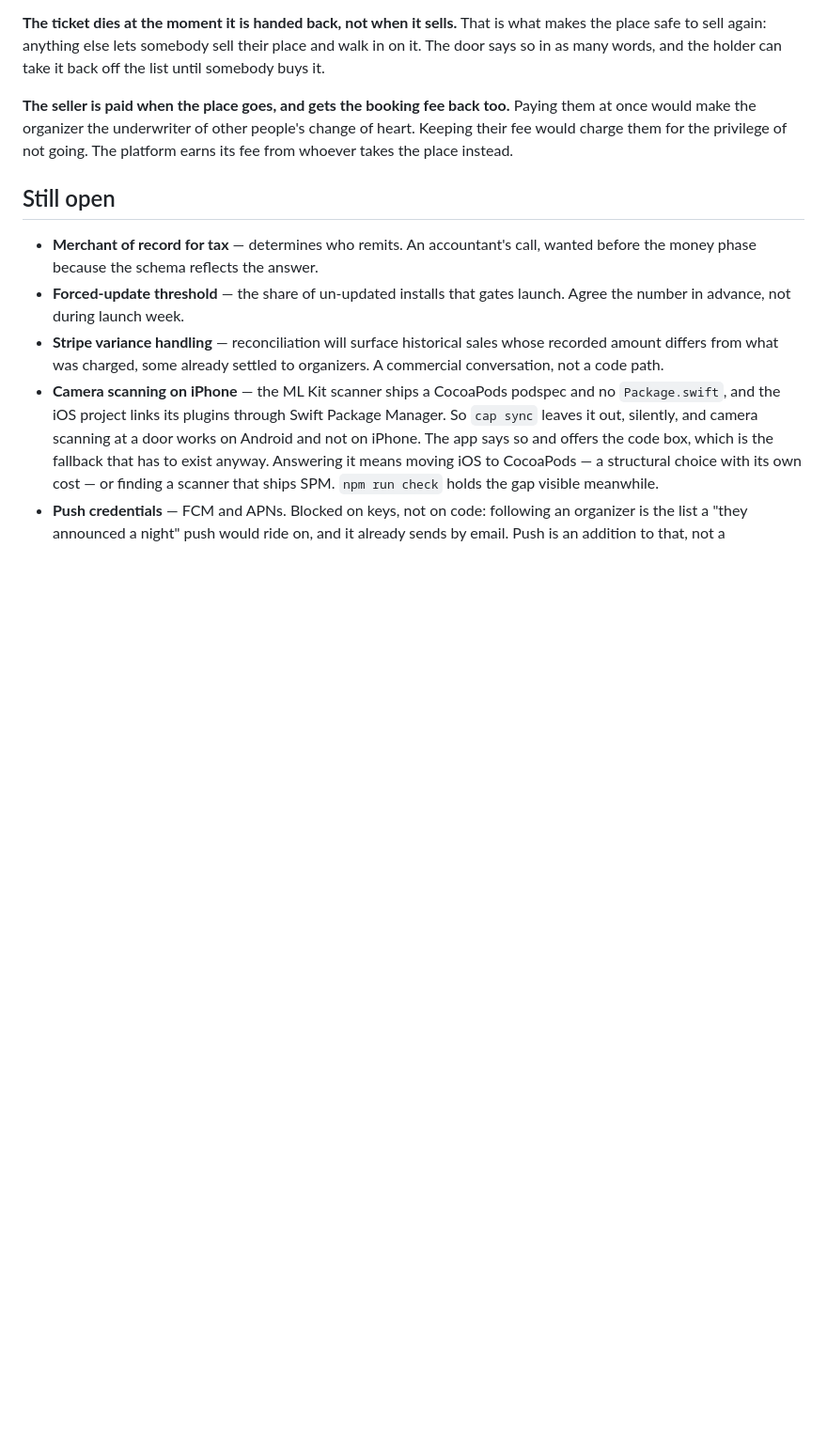
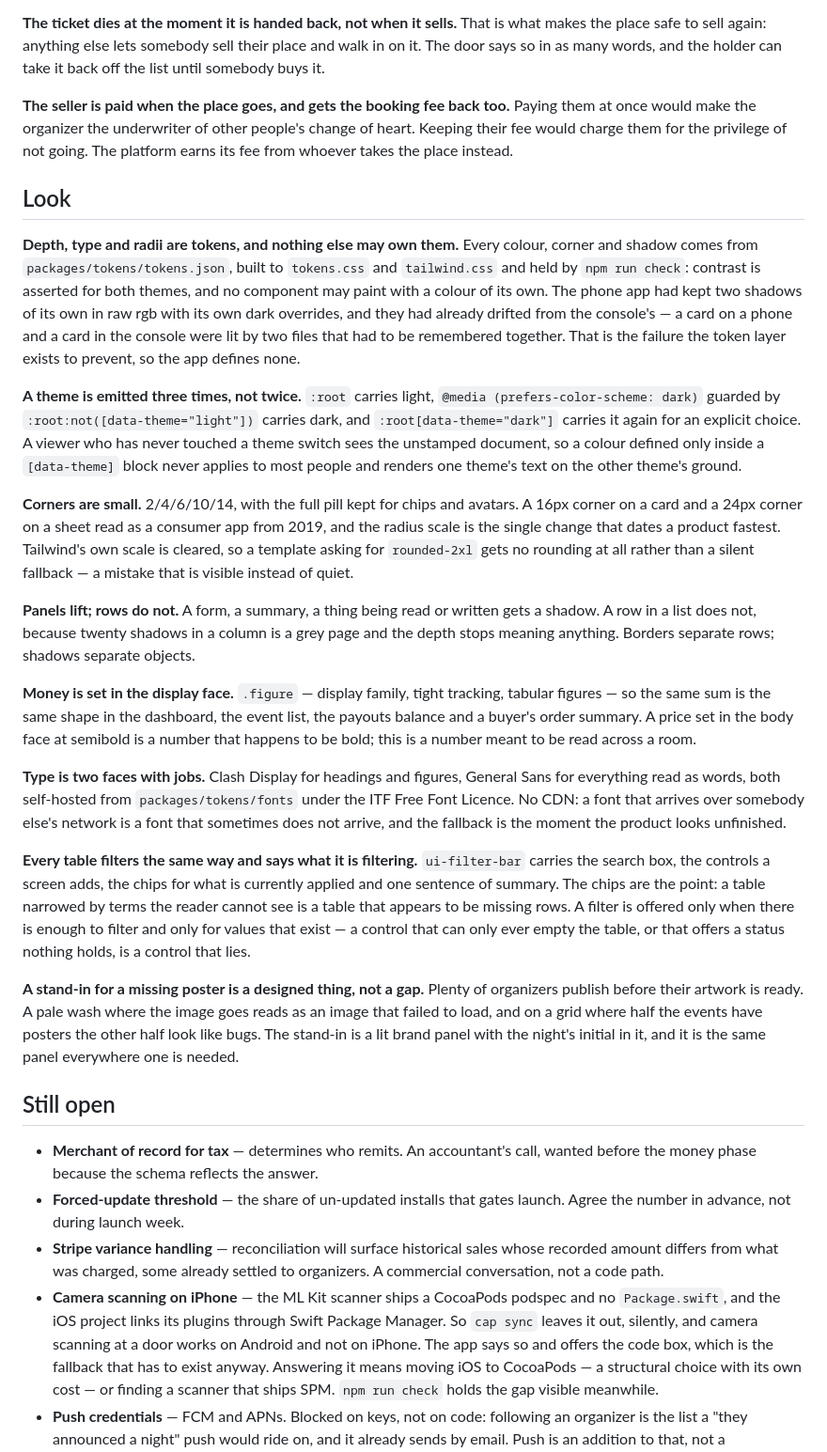
Before and after one commit to surdbells/myfiesta, a Markdown page: docs/DECISIONS.md, the part around the change. Shown at 94% size. GitHub-like rendering; blank space fills up the shorter version.

Commit message:
Write down why the product looks the way it does
The design pass took decisions that a reader of the code cannot recover:
why the radius scale is small, why depth separates objects and borders
separate rows, why money is set in the display face, why a theme is
emitted three times rather than twice, and why the phone app is not
allowed its own shadows. Without them the next person adds a per-app
shadow, or sets a price in the body face at semibold, and the drift
starts again — which is exactly what had already happened once.

Co-Authored-By: Claude Opus 5 <noreply@anthropic.com>

```diff
--- a/docs/DECISIONS.md
+++ b/docs/DECISIONS.md
@@ -488,6 +488,64 @@ people's change of heart. Keeping their fee would charge them for the
 privilege of not going. The platform earns its fee from whoever takes the
 place instead.
 
+## Look
+
+**Depth, type and radii are tokens, and nothing else may own them.** Every
+colour, corner and shadow comes from `packages/tokens/tokens.json`, built to
+`tokens.css` and `tailwind.css` and held by `npm run check`: contrast is
+asserted for both themes, and no component may paint with a colour of its own.
+The phone app had kept two shadows of its own in raw rgb with its own dark
+overrides, and they had already drifted from the console's — a card on a phone
+and a card in the console were lit by two files that had to be remembered
+together. That is the failure the token layer exists to prevent, so the app
+defines none.
+
+**A theme is emitted three times, not twice.** `:root` carries light,
+`@media (prefers-color-scheme: dark)` guarded by `:root:not([data-theme="light"])`
+carries dark, and `:root[data-theme="dark"]` carries it again for an explicit
+choice. A viewer who has never touched a theme switch sees the unstamped
+document, so a colour defined only inside a `[data-theme]` block never applies
+to most people and renders one theme's text on the other theme's ground.
+
+**Corners are small.** 2/4/6/10/14, with the full pill kept for chips and
+avatars. A 16px corner on a card and a 24px corner on a sheet read as a
+consumer app from 2019, and the radius scale is the single change that dates a
+product fastest. Tailwind's own scale is cleared, so a template asking for
+`rounded-2xl` gets no rounding at all rather than a silent fallback — a
+mistake that is visible instead of quiet.
+
+**Panels lift; rows do not.** A form, a summary, a thing being read or written
+gets a shadow. A row in a list does not, because twenty shadows in a column is
+a grey page and the depth stops meaning anything. Borders separate rows;
+shadows separate objects.
+
+**Money is set in the display face.** `.figure` — display family, tight
+tracking, tabular figures — so the same sum is the same shape in the dashboard,
+the event list, the payouts balance and a buyer's order summary. A price set in
+the body face at semibold is a number that happens to be bold; this is a number
+meant to be read across a room.
+
+**Type is two faces with jobs.** Clash Display for headings and figures,
+General Sans for everything read as words, both self-hosted from
+`packages/tokens/fonts` under the ITF Free Font Licence. No CDN: a font that
+arrives over somebody else's network is a font that sometimes does not arrive,
+and the fallback is the moment the product looks unfinished.
+
+**Every table filters the same way and says what it is filtering.**
+`ui-filter-bar` carries the search box, the controls a screen adds, the chips
+for what is currently applied and one sentence of summary. The chips are the
+point: a table narrowed by terms the reader cannot see is a table that appears
+to be missing rows. A filter is offered only when there is enough to filter and
+only for values that exist — a control that can only ever empty the table, or
+that offers a status nothing holds, is a control that lies.
+
+**A stand-in for a missing poster is a designed thing, not a gap.** Plenty of
+organizers publish before their artwork is ready. A pale wash where the image
+goes reads as an image that failed to load, and on a grid where half the events
+have posters the other half look like bugs. The stand-in is a lit brand panel
+with the night's initial in it, and it is the same panel everywhere one is
+needed.
+
 ## Still open
 
 - **Merchant of record for tax** — determines who remits. An accountant's call,
```
